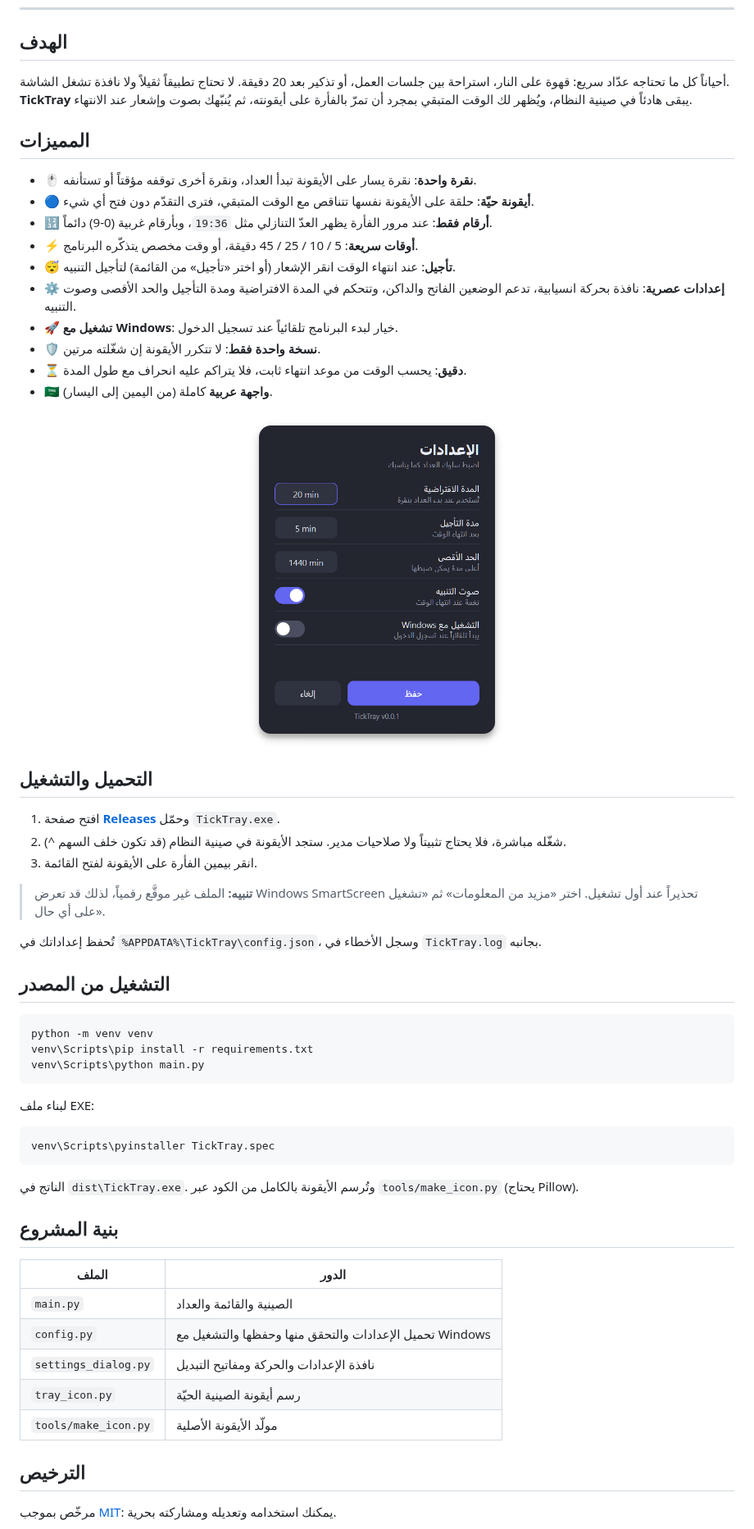
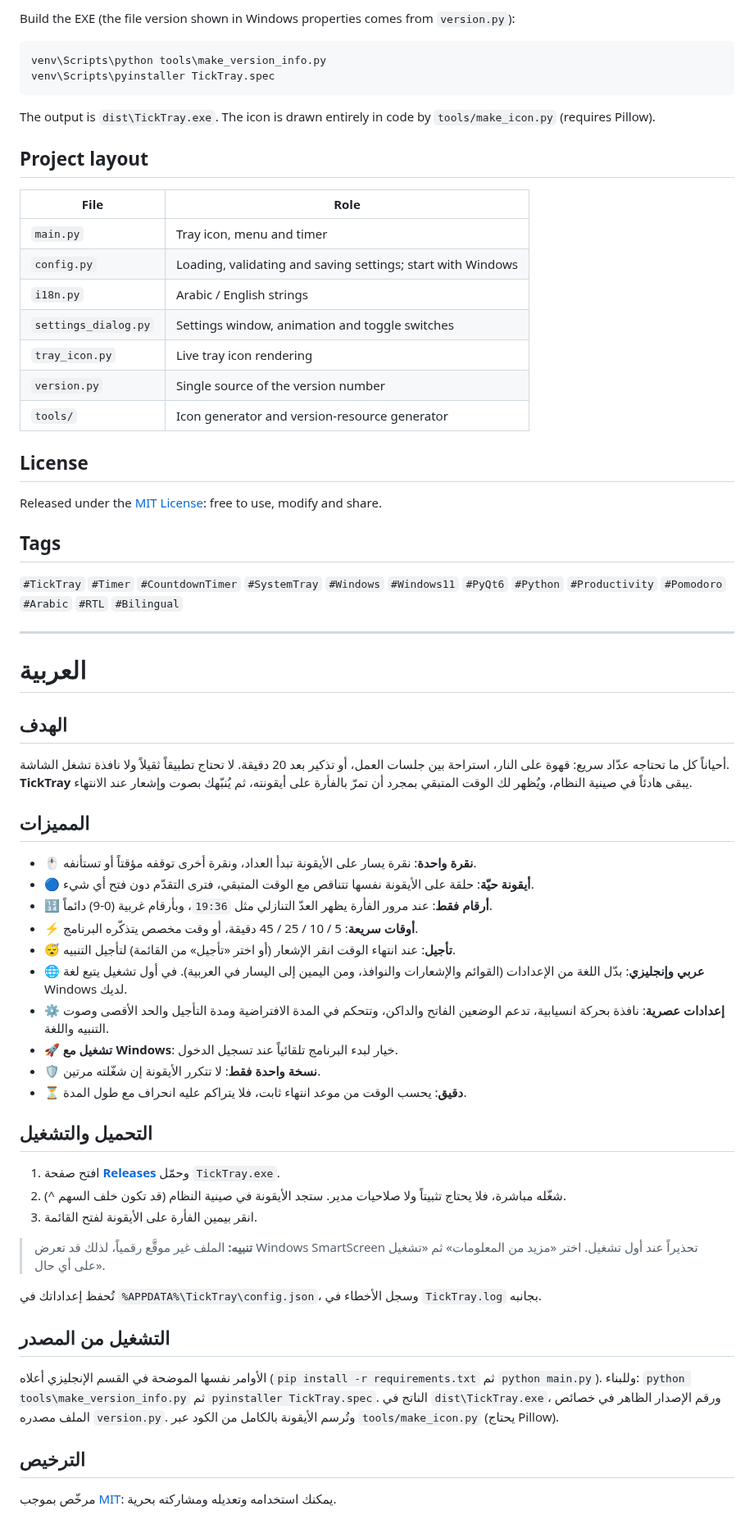
Before and after one commit to alimwork85-web/TickTray, a Markdown page: README.md, the part around one of its changes. Shown at 82% size. GitHub-like rendering; pictures changed too: assets/settings.png.

````diff
--- a/README.md
+++ b/README.md
@@ -16,3 +59,37 @@
+Build the EXE (the file version shown in Windows properties comes from `version.py`):
+
+```bash
+venv\Scripts\python tools\make_version_info.py
+venv\Scripts\pyinstaller TickTray.spec
+```
+
+The output is `dist\TickTray.exe`. The icon is drawn entirely in code by `tools/make_icon.py` (requires Pillow).
+
+## Project layout
+
+| File | Role |
+|---|---|
+| `main.py` | Tray icon, menu and timer |
+| `config.py` | Loading, validating and saving settings; start with Windows |
+| `i18n.py` | Arabic / English strings |
+| `settings_dialog.py` | Settings window, animation and toggle switches |
+| `tray_icon.py` | Live tray icon rendering |
+| `version.py` | Single source of the version number |
+| `tools/` | Icon generator and version-resource generator |
+
+## License
+
+Released under the [MIT License](LICENSE): free to use, modify and share.
+
+## Tags
+
+`#TickTray` `#Timer` `#CountdownTimer` `#SystemTray` `#Windows` `#Windows11` `#PyQt6` `#Python` `#Productivity` `#Pomodoro` `#Arabic` `#RTL` `#Bilingual`
+
+---
+
+<div dir="rtl">
+
+# العربية
 
 ## الهدف
 
@@ -26,15 +103,11 @@
 - 🔢 **أرقام فقط**: عند مرور الفأرة يظهر العدّ التنازلي مثل `19:36`، وبأرقام غربية (0-9) دائماً.
 - ⚡ **أوقات سريعة**: 5 / 10 / 25 / 45 دقيقة، أو وقت مخصص يتذكّره البرنامج.
 - 😴 **تأجيل**: عند انتهاء الوقت انقر الإشعار (أو اختر «تأجيل» من القائمة) لتأجيل التنبيه.
-- ⚙️ **إعدادات عصرية**: نافذة بحركة انسيابية، تدعم الوضعين الفاتح والداكن، وتتحكم في المدة الافتراضية ومدة التأجيل والحد الأقصى وصوت التنبيه.
+- 🌐 **عربي وإنجليزي**: بدّل اللغة من الإعدادات (القوائم والإشعارات والنوافذ، ومن اليمين إلى اليسار في العربية). في أول تشغيل يتبع لغة Windows لديك.
+- ⚙️ **إعدادات عصرية**: نافذة بحركة انسيابية، تدعم الوضعين الفاتح والداكن، وتتحكم في المدة الافتراضية ومدة التأجيل والحد الأقصى وصوت التنبيه واللغة.
 - 🚀 **تشغيل مع Windows**: خيار لبدء البرنامج تلقائياً عند تسجيل الدخول.
 - 🛡️ **نسخة واحدة فقط**: لا تتكرر الأيقونة إن شغّلته مرتين.
 - ⏳ **دقيق**: يحسب الوقت من موعد انتهاء ثابت، فلا يتراكم عليه انحراف مع طول المدة.
-- 🇸🇦 **واجهة عربية** كاملة (من اليمين إلى اليسار).
-
-<div align="center">
-<img src="assets/settings.png" width="320" alt="نافذة الإعدادات">
-</div>
 
 ## التحميل والتشغيل
 
@@ -48,29 +121,7 @@
 
 ## التشغيل من المصدر
 
-```bash
-python -m venv venv
-venv\Scripts\pip install -r requirements.txt
-venv\Scripts\python main.py
-```
-
-لبناء ملف EXE:
-
-```bash
-venv\Scripts\pyinstaller TickTray.spec
-```
-
-الناتج في `dist\TickTray.exe`. وتُرسم الأيقونة بالكامل من الكود عبر `tools/make_icon.py` (يحتاج Pillow).
-
-## بنية المشروع
-
-| الملف | الدور |
-|---|---|
-| `main.py` | الصينية والقائمة والعداد |
-| `config.py` | تحميل الإعدادات والتحقق منها وحفظها والتشغيل مع Windows |
-| `settings_dialog.py` | نافذة الإعدادات والحركة ومفاتيح التبديل |
-| `tray_icon.py` | رسم أيقونة الصينية الحيّة |
-| `tools/make_icon.py` | مولّد الأيقونة الأصلية |
+الأوامر نفسها الموضحة في القسم الإنجليزي أعلاه (`pip install -r requirements.txt` ثم `python main.py`). وللبناء: `python tools\make_version_info.py` ثم `pyinstaller TickTray.spec`. الناتج في `dist\TickTray.exe`، ورقم الإصدار الظاهر في خصائص الملف مصدره `version.py`. وتُرسم الأيقونة بالكامل من الكود عبر `tools/make_icon.py` (يحتاج Pillow).
 
 ## الترخيص
 
````
Also changed, not shown: other parts of README.md (+48 -3 lines), 8 other files.
